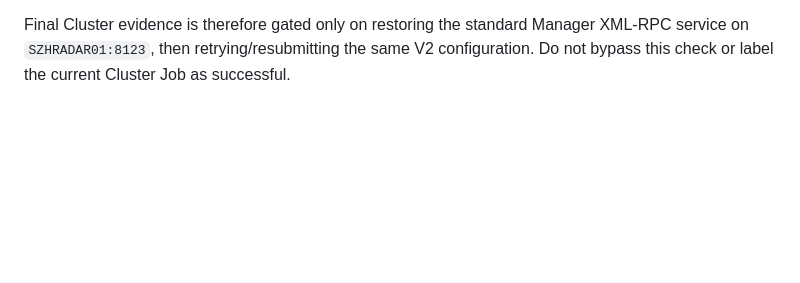
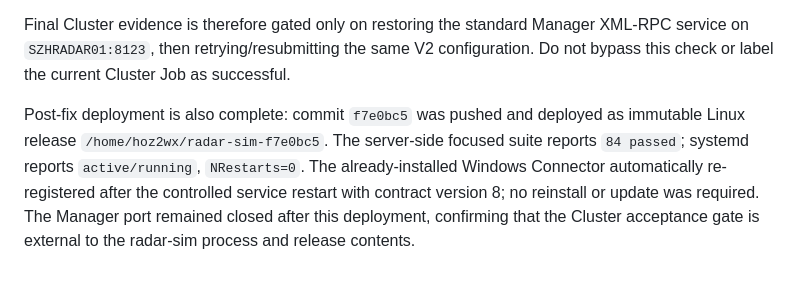
Before and after one commit to Bobs1121/radar-sim, a Markdown page: docs/handoffs/2026-08-11-business-convergence-master.md, the part around the change. Drawn GitHub-style; blank space fills up the shorter version.

Commit message:
Record final V2 deployment gate

```diff
--- a/docs/handoffs/2026-08-11-business-convergence-master.md
+++ b/docs/handoffs/2026-08-11-business-convergence-master.md
@@ -335,3 +335,12 @@ Final Cluster evidence is therefore gated only on restoring the standard
 Manager XML-RPC service on `SZHRADAR01:8123`, then retrying/resubmitting the same
 V2 configuration. Do not bypass this check or label the current Cluster Job as
 successful.
+
+Post-fix deployment is also complete: commit `f7e0bc5` was pushed and deployed
+as immutable Linux release `/home/hoz2wx/radar-sim-f7e0bc5`. The server-side
+focused suite reports `84 passed`; systemd reports `active/running`,
+`NRestarts=0`. The already-installed Windows Connector automatically
+re-registered after the controlled service restart with contract version 8;
+no reinstall or update was required. The Manager port remained closed after
+this deployment, confirming that the Cluster acceptance gate is external to
+the radar-sim process and release contents.
```
